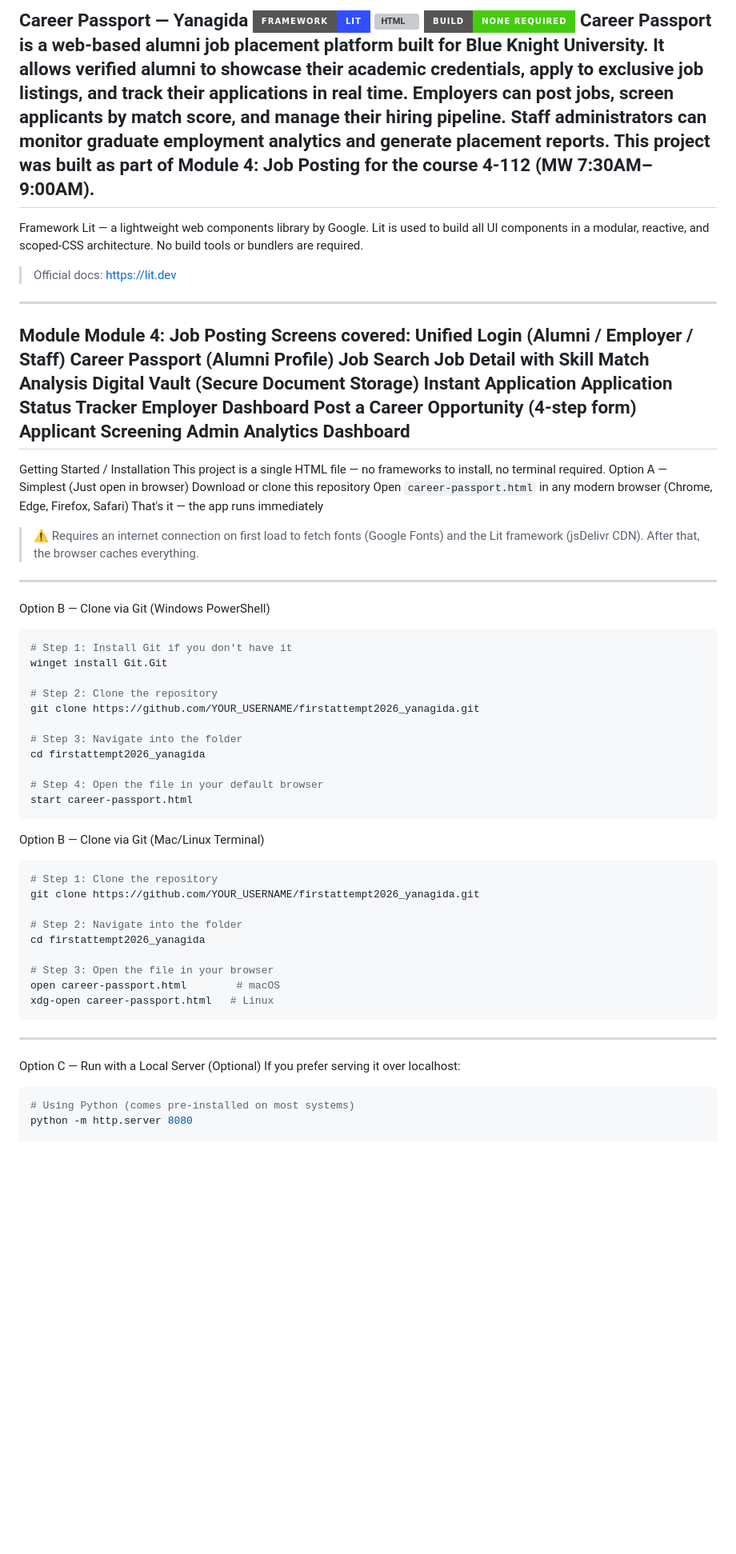
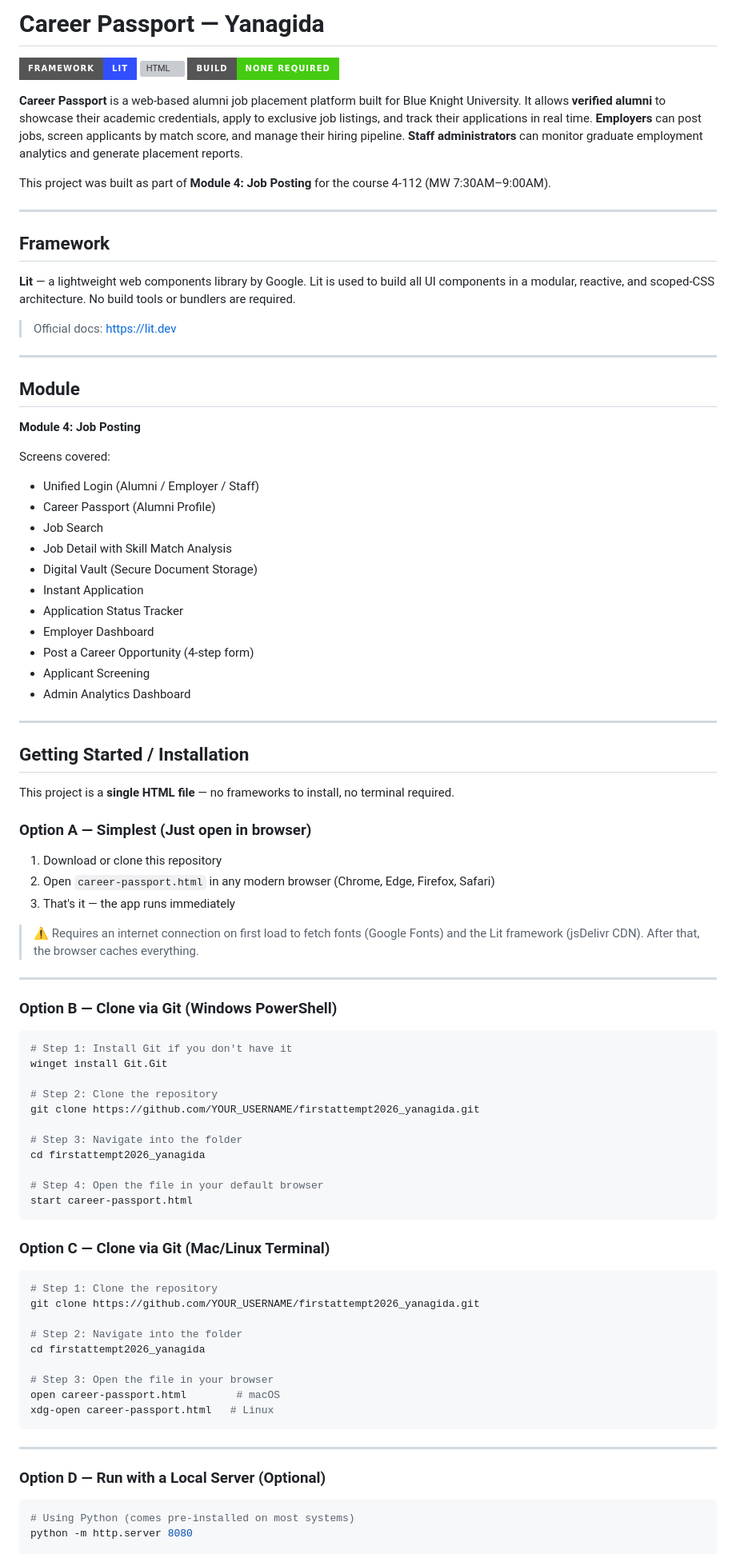
Before and after one commit to CintiQue165/firstattempt2026_yanagida, a Markdown page: README.md, the part around one of its changes. Shown at 80% size. GitHub-like rendering; badges without logos; blank space fills up the shorter version; grey boxes are pictures that could not be loaded.

````diff
--- a/README.md
+++ b/README.md
@@ -1,38 +1,58 @@
-Career Passport — Yanagida
+# Career Passport — Yanagida
+
 ![Lit](https://img.shields.io/badge/Framework-Lit-324fff?style=for-the-badge&logo=lit&logoColor=white)
 ![HTML](https://img.shields.io/badge/Language-HTML%2FJS-orange?style=for-the-badge&logo=html5&logoColor=white)
 ![No Build](https://img.shields.io/badge/Build-None%20Required-success?style=for-the-badge)
-Career Passport is a web-based alumni job placement platform built for Blue Knight University. It allows verified alumni to showcase their academic credentials, apply to exclusive job listings, and track their applications in real time. Employers can post jobs, screen applicants by match score, and manage their hiring pipeline. Staff administrators can monitor graduate employment analytics and generate placement reports.
-This project was built as part of Module 4: Job Posting for the course 4-112 (MW 7:30AM–9:00AM).
+
+**Career Passport** is a web-based alumni job placement platform built for Blue Knight University. It allows **verified alumni** to showcase their academic credentials, apply to exclusive job listings, and track their applications in real time. **Employers** can post jobs, screen applicants by match score, and manage their hiring pipeline. **Staff administrators** can monitor graduate employment analytics and generate placement reports.
+
+This project was built as part of **Module 4: Job Posting** for the course 4-112 (MW 7:30AM–9:00AM).
+
 ---
-Framework
-Lit — a lightweight web components library by Google. Lit is used to build all UI components in a modular, reactive, and scoped-CSS architecture. No build tools or bundlers are required.
+
+## Framework
+
+**Lit** — a lightweight web components library by Google. Lit is used to build all UI components in a modular, reactive, and scoped-CSS architecture. No build tools or bundlers are required.
+
 > Official docs: https://lit.dev
+
 ---
-Module
-Module 4: Job Posting
+
+## Module
+
+**Module 4: Job Posting**
+
 Screens covered:
-Unified Login (Alumni / Employer / Staff)
-Career Passport (Alumni Profile)
-Job Search
-Job Detail with Skill Match Analysis
-Digital Vault (Secure Document Storage)
-Instant Application
-Application Status Tracker
-Employer Dashboard
-Post a Career Opportunity (4-step form)
-Applicant Screening
-Admin Analytics Dashboard
+- Unified Login (Alumni / Employer / Staff)
+- Career Passport (Alumni Profile)
+- Job Search
+- Job Detail with Skill Match Analysis
+- Digital Vault (Secure Document Storage)
+- Instant Application
+- Application Status Tracker
+- Employer Dashboard
+- Post a Career Opportunity (4-step form)
+- Applicant Screening
+- Admin Analytics Dashboard
+
 ---
-Getting Started / Installation
-This project is a single HTML file — no frameworks to install, no terminal required.
-Option A — Simplest (Just open in browser)
-Download or clone this repository
-Open `career-passport.html` in any modern browser (Chrome, Edge, Firefox, Safari)
-That's it — the app runs immediately
+
+## Getting Started / Installation
+
+This project is a **single HTML file** — no frameworks to install, no terminal required.
+
+### Option A — Simplest (Just open in browser)
+
+1. Download or clone this repository
+2. Open `career-passport.html` in any modern browser (Chrome, Edge, Firefox, Safari)
+3. That's it — the app runs immediately
+
 > ⚠️ Requires an internet connection on first load to fetch fonts (Google Fonts) and the Lit framework (jsDelivr CDN). After that, the browser caches everything.
+
 ---
-Option B — Clone via Git (Windows PowerShell)
+
+### Option B — Clone via Git (Windows PowerShell)
+
 ```bash
 # Step 1: Install Git if you don't have it
 winget install Git.Git
@@ -46,7 +66,9 @@ cd firstattempt2026_yanagida
 # Step 4: Open the file in your default browser
 start career-passport.html
 ```
-Option B — Clone via Git (Mac/Linux Terminal)
+
+### Option C — Clone via Git (Mac/Linux Terminal)
+
 ```bash
 # Step 1: Clone the repository
 git clone https://github.com/YOUR_USERNAME/firstattempt2026_yanagida.git
@@ -58,9 +80,11 @@ cd firstattempt2026_yanagida
 open career-passport.html        # macOS
 xdg-open career-passport.html   # Linux
 ```
+
 ---
-Option C — Run with a Local Server (Optional)
-If you prefer serving it over localhost:
+
+### Option D — Run with a Local Server (Optional)
+
 ```bash
 # Using Python (comes pre-installed on most systems)
 python -m http.server 8080
````
Also changed, not shown: other parts of README.md (+70 -30 lines).
